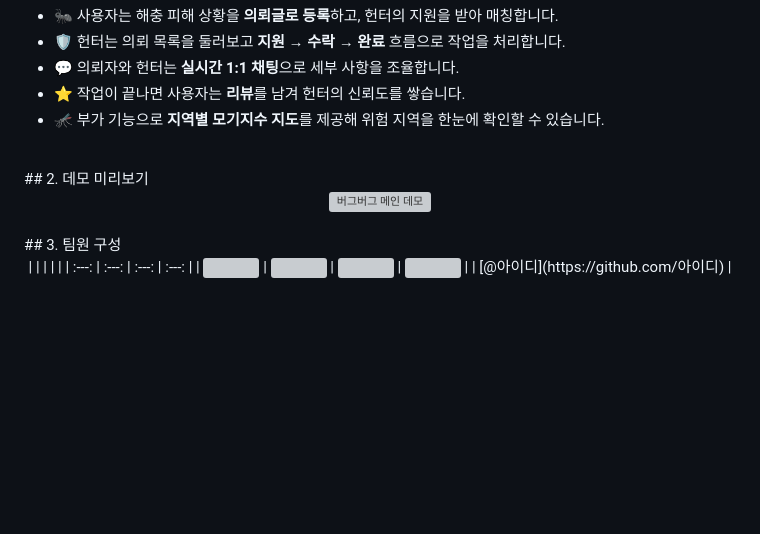
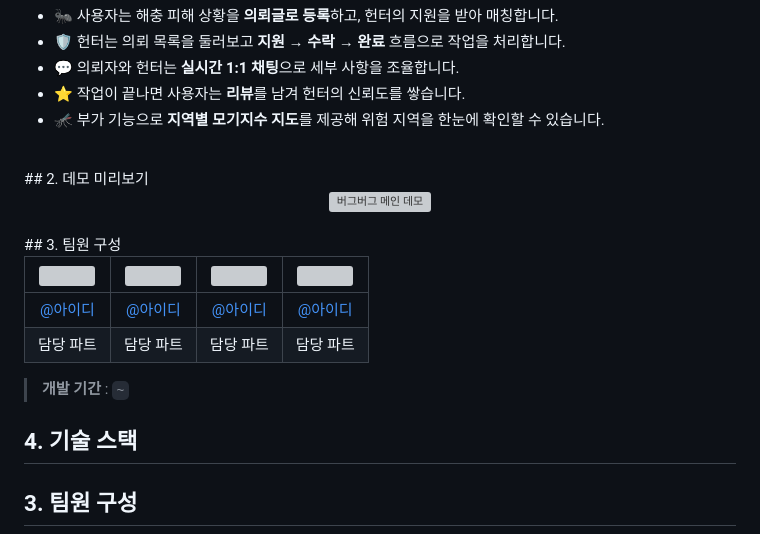
Before and after one commit to MINITCEN/MiniPrj-Bugbug-React, a Markdown page: README.md, the part around the change. Rendered like a GitHub page; blank space fills up the shorter version; grey boxes are pictures that could not be loaded.

```diff
--- a/README.md
+++ b/README.md
@@ -63,6 +63,17 @@
   <img src="docs/images/demo-main.gif" alt="버그버그 메인 데모" width="80%" />
 </div>
 <br/>
+## 3. 팀원 구성
+
+| <img src="이미지URL" width="100"/> | <img src="이미지URL" width="100"/> | <img src="이미지URL" width="100"/> | <img src="이미지URL" width="100"/> |
+| :---: | :---: | :---: | :---: |
+| [@아이디](https://github.com/아이디) | [@아이디](https://github.com/아이디) | [@아이디](https://github.com/아이디) | [@아이디](https://github.com/아이디) |
+| 담당 파트 | 담당 파트 | 담당 파트 | 담당 파트 |
+
+> **개발 기간** : `~`
+
+## 4. 기술 스택
+
 ## 3. 팀원 구성
 
 <!-- 🔲 팀원 수에 맞춰 칸을 늘리거나 줄여주세요. 아바타는 GitHub 프로필 이미지 URL입니다. -->
```
